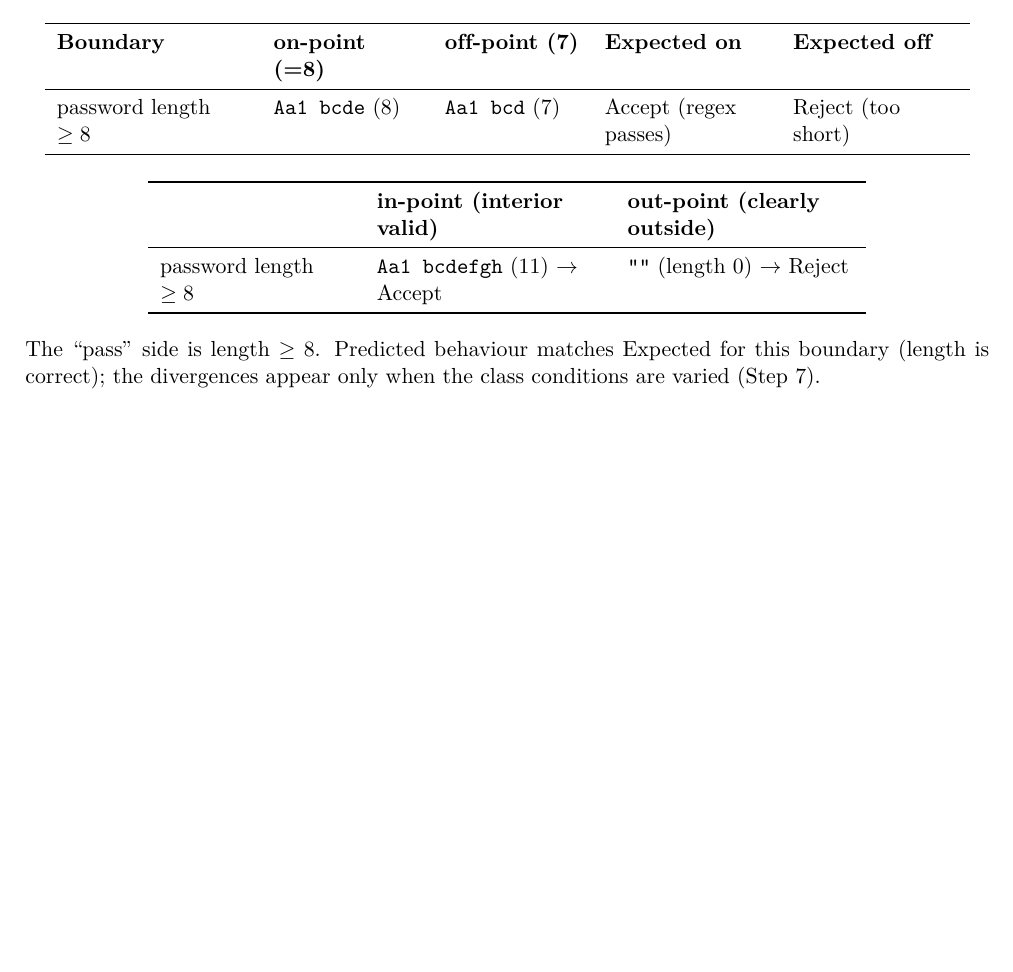
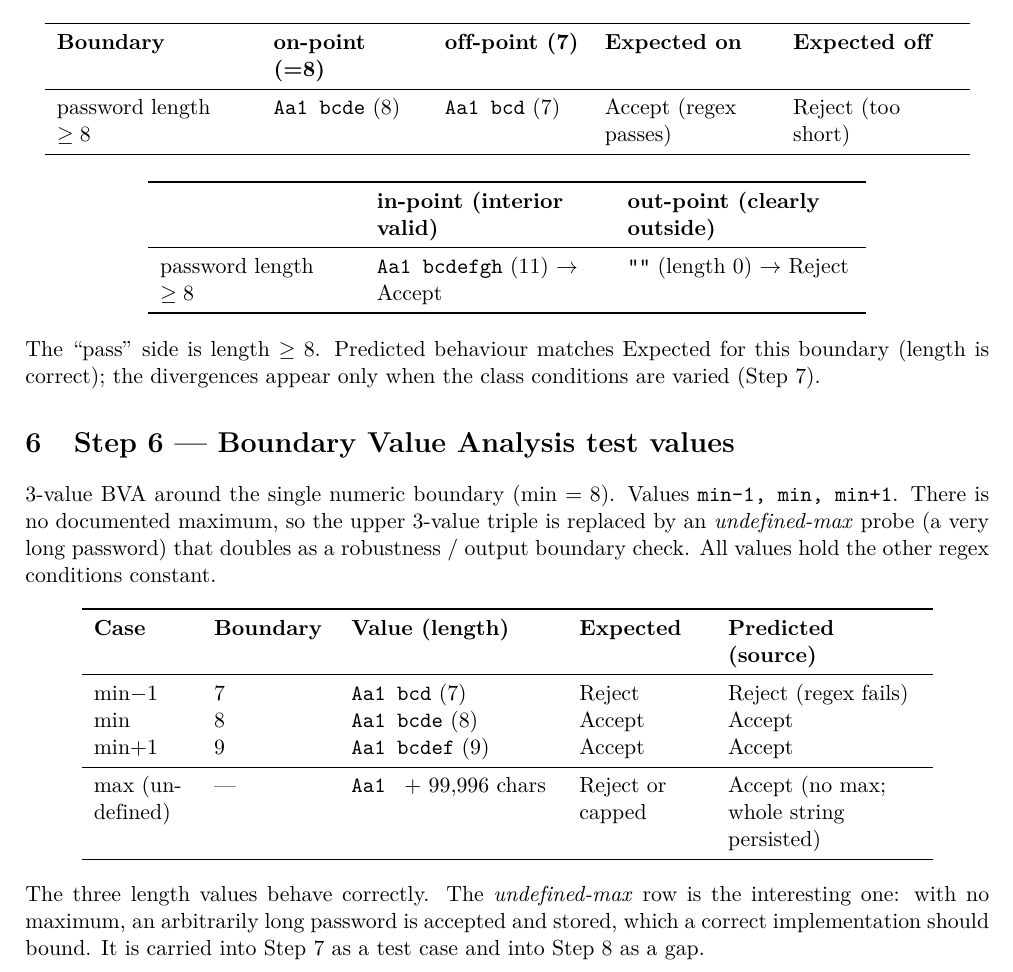
Before and after one commit to dinosauce-285/HW02-Software-Testing, a LaTeX document (reports/test-cases-FR-01.tex): part of page 4 of 4, cut so that both start at the same text, the shorter picture padded with empty space. Compiled offline with pdfLaTeX.

Commit message:
test(FR-01): add 3-value BVA cases for password length

```diff
--- a/reports/test-cases-FR-01.tex
+++ b/reports/test-cases-FR-01.tex
@@ -216,5 +216,32 @@ password length $\ge 8$ & \texttt{Aa1 bcdefgh} (11) $\to$ Accept & \verb|""| (le
 boundary (length is correct); the divergences appear only when the class conditions are
 varied (Step~7).
 
+% ------------------------------------------------------------
+\section{Step 6 --- Boundary Value Analysis test values}
+\label{sec:bva}
+3-value BVA around the single numeric boundary (min $=8$). Values \texttt{min-1, min,
+min+1}. There is no documented maximum, so the upper 3-value triple is replaced by an
+\emph{undefined-max} probe (a very long password) that doubles as a robustness / output
+boundary check. All values hold the other regex conditions constant.
+
+\begin{center}
+\begin{tabular}{L{1.7cm} L{2.0cm} L{3.6cm} L{2.2cm} L{3.4cm}}
+\toprule
+\textbf{Case} & \textbf{Boundary} & \textbf{Value (length)} & \textbf{Expected} & \textbf{Predicted (source)} \\
+\midrule
+min$-1$ & 7  & \texttt{Aa1 bcd} (7)   & Reject & Reject (regex fails) \\
+min     & 8  & \texttt{Aa1 bcde} (8)  & Accept & Accept \\
+min$+1$ & 9  & \texttt{Aa1 bcdef} (9) & Accept & Accept \\
+\midrule
+max (undefined) & --- & \texttt{Aa1 } + 99{,}996 chars & Reject or capped & Accept (no max; whole string persisted) \\
+\bottomrule
+\end{tabular}
+\end{center}
+
+\noindent The three length values behave correctly. The \emph{undefined-max} row is the
+interesting one: with no maximum, an arbitrarily long password is accepted and stored,
+which a correct implementation should bound. It is carried into Step~7 as a test case and
+into Step~8 as a gap.
+
 % APPEND-BELOW
 \end{document}
```
